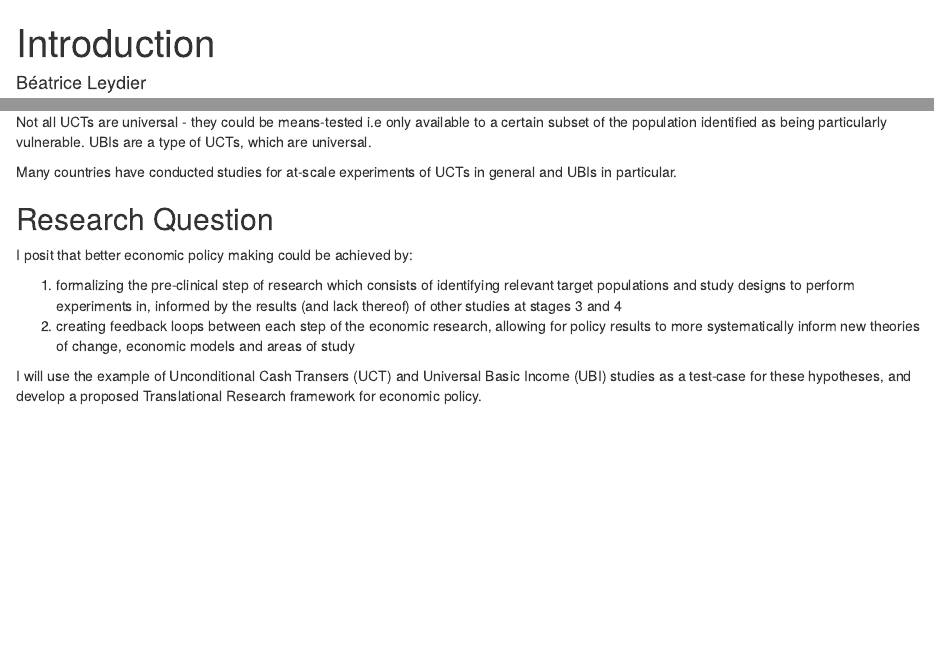
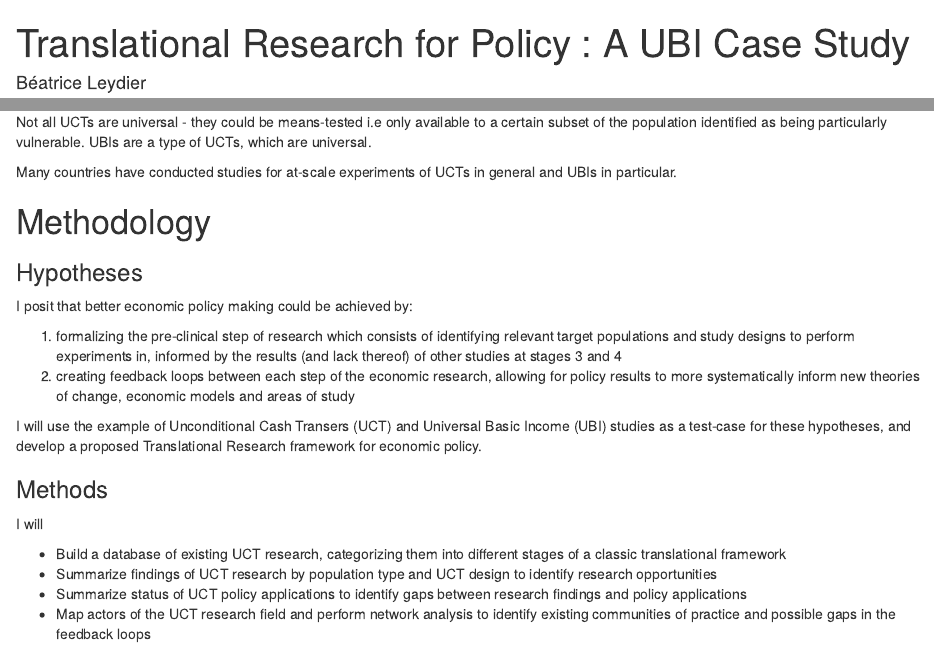
Before and after one commit to BeaLeydier/trapol-uct, an R Markdown document (Intro.Rmd): the page in a window 1100 px wide, from its top, and a second part further down, joined at a grey line. Rendered offline with R 4.5, knitr and Pandoc, with nearby package versions.

Commit message:
Add methods to intro

```diff
--- a/Intro.Rmd
+++ b/Intro.Rmd
@@ -1,5 +1,5 @@
 ---
-title: "Introduction"
+title: "Translational Research for Policy : A UBI Case Study"
 author: "Béatrice Leydier"
 date: "3/25/2021"
 output: html_document
@@ -41,7 +41,9 @@ Not all UCTs are universal - they could be means-tested i.e only available to a
 
 Many countries have conducted studies for at-scale experiments of UCTs in general and UBIs in particular.
 
-## Research Question
+# Methodology
+
+### Hypotheses
 
 I posit that better economic policy making could be achieved by:
 
@@ -49,3 +51,12 @@ I posit that better economic policy making could be achieved by:
 2.  creating feedback loops between each step of the economic research, allowing for policy results to more systematically inform new theories of change, economic models and areas of study
 
 I will use the example of Unconditional Cash Transers (UCT) and Universal Basic Income (UBI) studies as a test-case for these hypotheses, and develop a proposed Translational Research framework for economic policy.
+
+### Methods
+
+I will
+
+- Build a database of existing UCT research, categorizing them into different stages of a classic translational framework
+- Summarize findings of UCT research by population type and UCT design to identify research opportunities
+- Summarize status of UCT policy applications to identify gaps between research findings and policy applications
+- Map actors of the UCT research field and perform network analysis to identify existing communities of practice and possible gaps in the feedback loops
```
